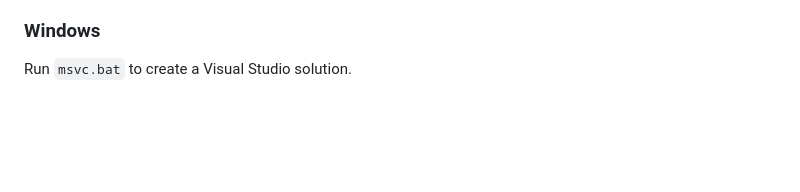
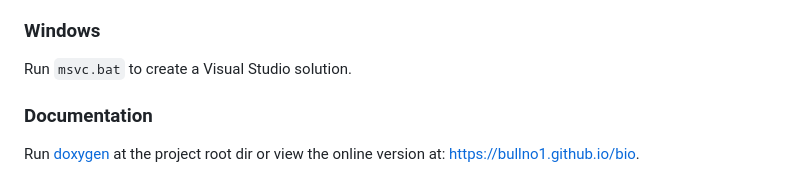
Before and after one commit to bullno1/bio, a Markdown page: README.md, the part around the change. Drawn GitHub-style; blank space fills up the shorter version.

Commit message:
Add doc build instruction

```diff
--- a/README.md
+++ b/README.md
@@ -87,3 +87,7 @@ Required software:
 ### Windows
 
 Run `msvc.bat` to create a Visual Studio solution.
+
+### Documentation
+
+Run [doxygen](https://www.doxygen.nl/) at the project root dir or view the online version at: https://bullno1.github.io/bio.
```
